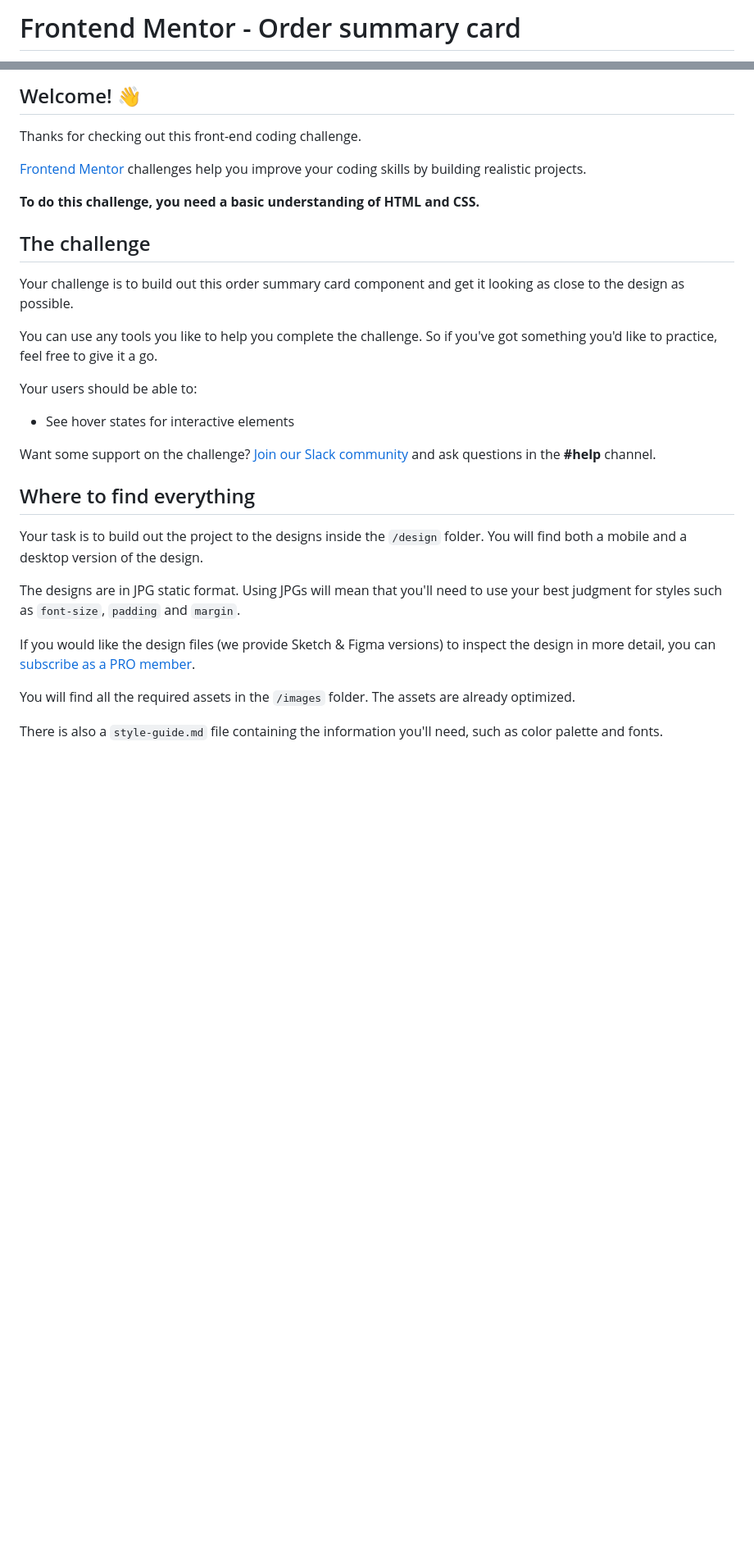
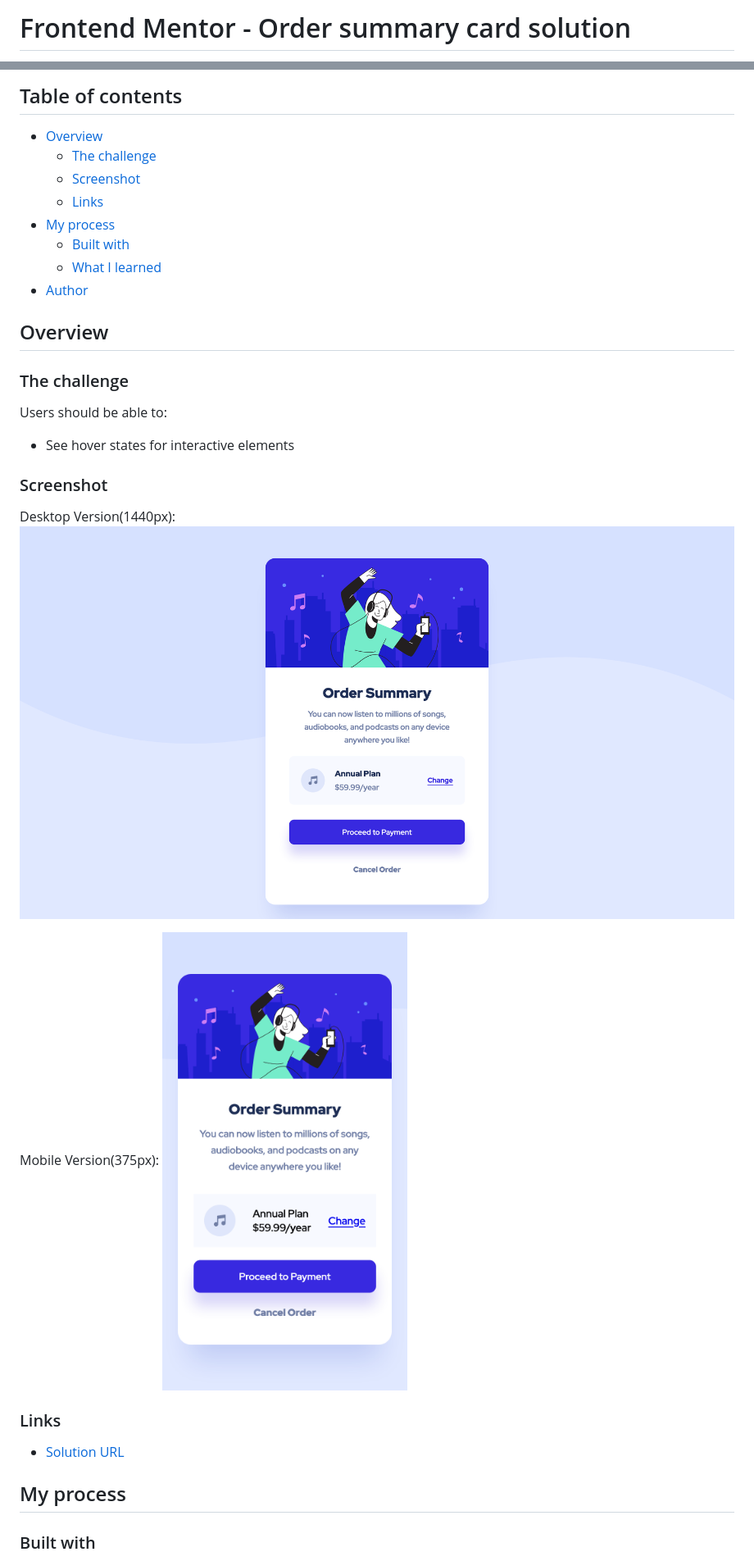
Before and after one commit to BradwellC/FEM_order-summary-component, a Markdown page: README.md, 2 parts joined by grey strips. Shown: that part at 82% size. Drawn GitHub-style; pictures changed too: public/images/Firefox_Screenshot_2023-01-25T11-34-02.436Z.png (added), public/images/Screen Shot 2023-01-25 at 09.51.57.png (added); blank space fills up the shorter version.

```diff
--- a/README.md
+++ b/README.md
@@ -1,2 +1,2 @@
-# Frontend Mentor - Order summary card
+# Frontend Mentor - Order summary card solution
 
@@ -4,33 +4,36 @@
 
-## Welcome! 👋
+## Table of contents
 
-Thanks for checking out this front-end coding challenge.
+- [Overview](#overview)
+  - [The challenge](#the-challenge)
+  - [Screenshot](#screenshot)
+  - [Links](#links)
+- [My process](#my-process)
+  - [Built with](#built-with)
+  - [What I learned](#what-i-learned)
+- [Author](#author)
 
-[Frontend Mentor](https://www.frontendmentor.io) challenges help you improve your coding skills by building realistic projects.
+## Overview
 
-**To do this challenge, you need a basic understanding of HTML and CSS.**
+### The challenge
 
-## The challenge
-
-Your challenge is to build out this order summary card component and get it looking as close to the design as possible.
-
-You can use any tools you like to help you complete the challenge. So if you've got something you'd like to practice, feel free to give it a go.
-
-Your users should be able to:
+Users should be able to:
 
 - See hover states for interactive elements
 
-Want some support on the challenge? [Join our Slack community](https://www.frontendmentor.io/slack) and ask questions in the **#help** channel.
+### Screenshot
 
-## Where to find everything
+Desktop Version(1440px):
+![](./public/images/Firefox_Screenshot_2023-01-25T11-34-02.436Z.png)
 
-Your task is to build out the project to the designs inside the `/design` folder. You will find both a mobile and a desktop version of the design.
+Mobile Version(375px):
+![](./public/images/Screen%20Shot%202023-01-25%20at%2009.51.57.png)
 
-The designs are in JPG static format. Using JPGs will mean that you'll need to use your best judgment for styles such as `font-size`, `padding` and `margin`.
+### Links
 
-If you would like the design files (we provide Sketch & Figma versions) to inspect the design in more detail, you can [subscribe as a PRO member](https://www.frontendmentor.io/pro).
+- [Solution URL](https://bradwellc.github.io/FEM_order-summary-component/)
 
-You will find all the required assets in the `/images` folder. The assets are already optimized.
+## My process
 
-There is also a `style-guide.md` file containing the information you'll need, such as color palette and fonts.
+### Built with
 
```
Also changed, not shown: other parts of README.md (+10 -53 lines).
